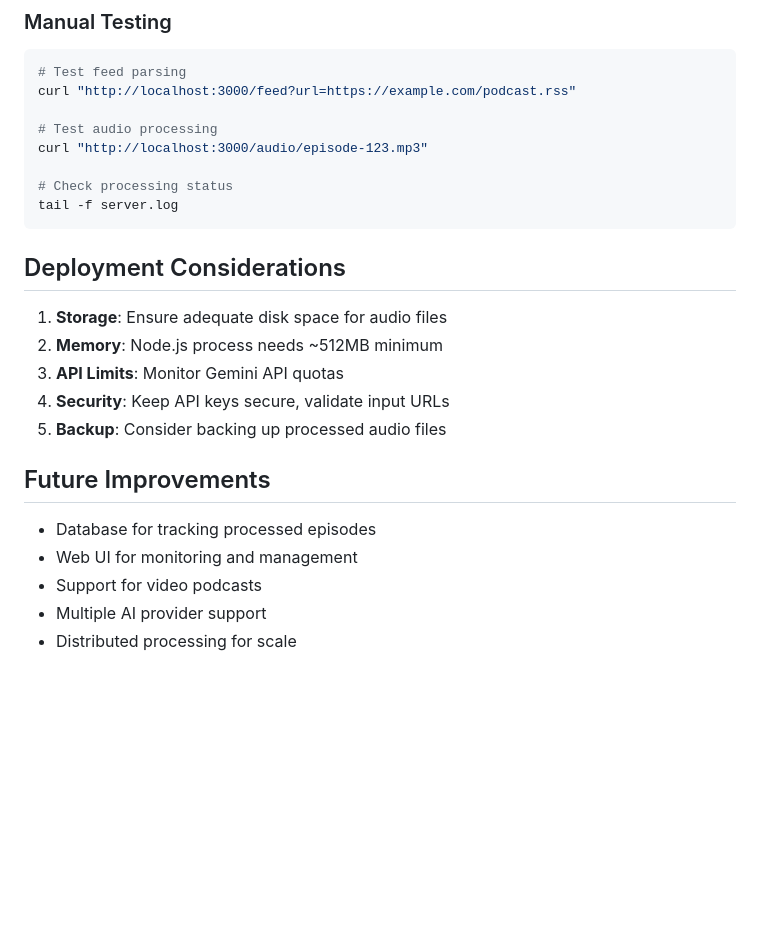
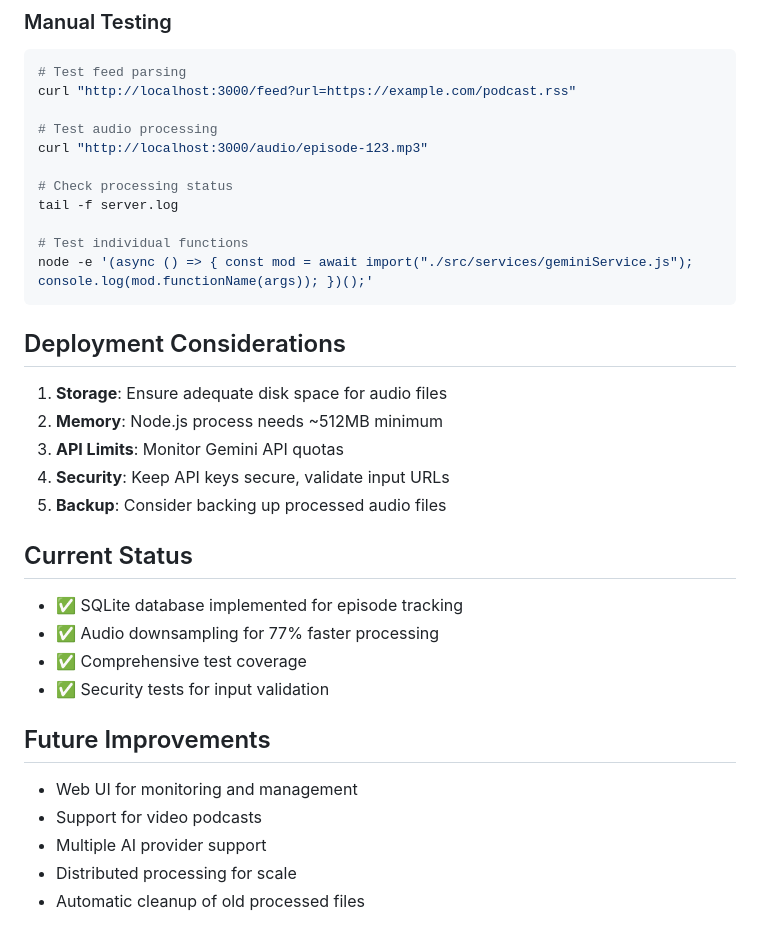
Before and after one commit to Artish357/rss-sponsorblock, a Markdown page: MAINTENANCE.md, the part around one of its changes. Drawn GitHub-style; blank space fills up the shorter version.

````diff
--- a/MAINTENANCE.md
+++ b/MAINTENANCE.md
@@ -127,6 +171,9 @@ curl "http://localhost:3000/audio/episode-123.mp3"
 
 # Check processing status
 tail -f server.log
+
+# Test individual functions
+node -e '(async () => { const mod = await import("./src/services/geminiService.js"); console.log(mod.functionName(args)); })();'
 ```
 
 ## Deployment Considerations
@@ -137,10 +184,17 @@ tail -f server.log
 4. **Security**: Keep API keys secure, validate input URLs
 5. **Backup**: Consider backing up processed audio files
 
+## Current Status
+
+- ✅ SQLite database implemented for episode tracking
+- ✅ Audio downsampling for 77% faster processing
+- ✅ Comprehensive test coverage
+- ✅ Security tests for input validation
+
 ## Future Improvements
 
-- Database for tracking processed episodes
 - Web UI for monitoring and management
 - Support for video podcasts
 - Multiple AI provider support
 - Distributed processing for scale
+- Automatic cleanup of old processed files
````
Also changed, not shown: other parts of MAINTENANCE.md (+76 -32 lines).
